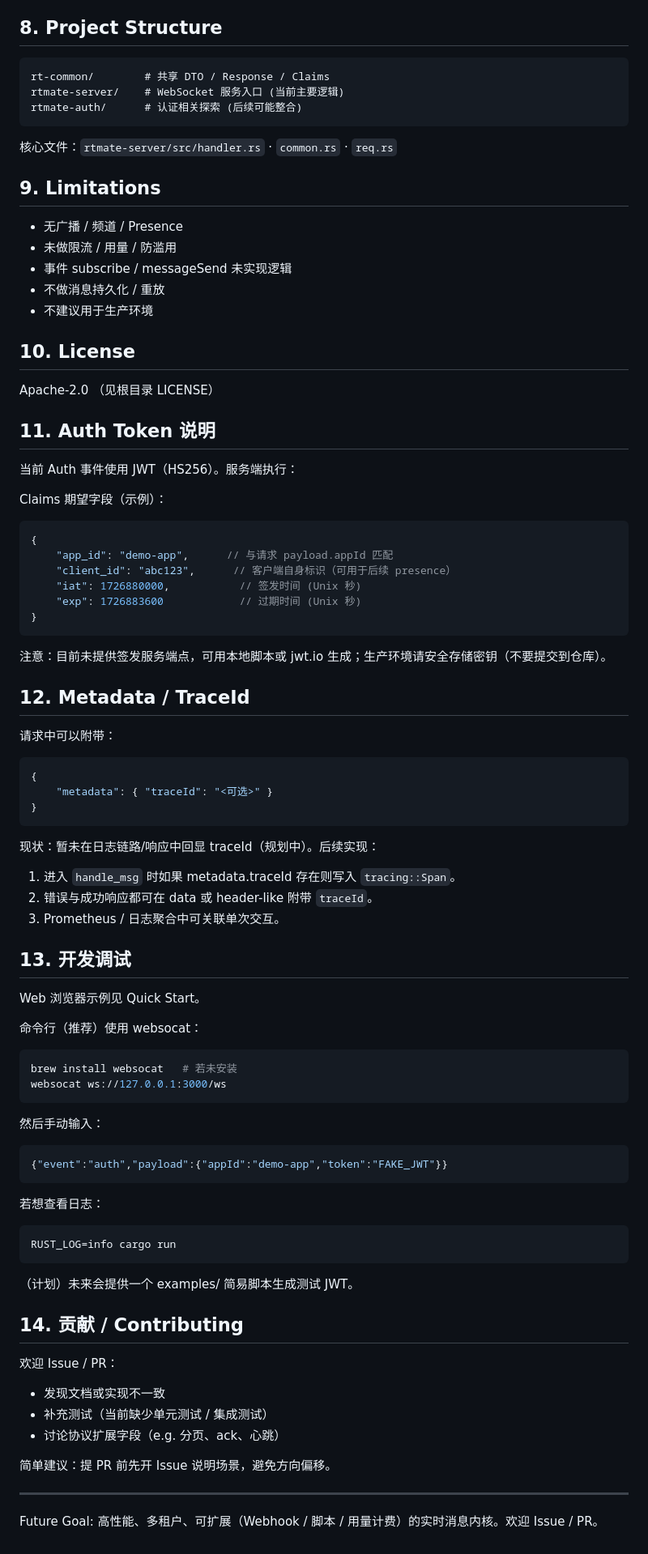
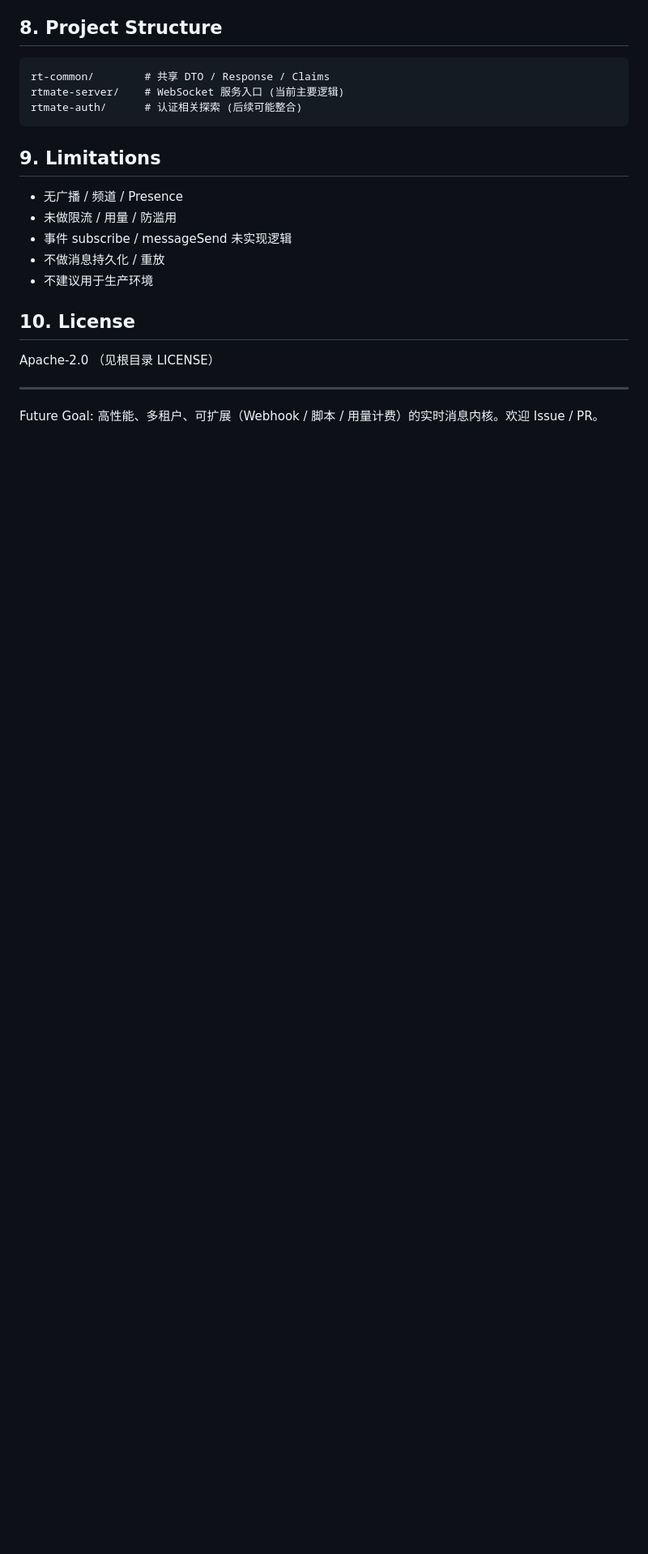
Before and after one commit to BruceZhang54110/RTMate, a Markdown page: README.md, the part around the change. Shown: that part at 81% size. Drawn GitHub-style; blank space fills up the shorter version.

````diff
--- a/README.md
+++ b/README.md
@@ -141,7 +141,6 @@ rt-common/        # 共享 DTO / Response / Claims
 rtmate-server/    # WebSocket 服务入口 (当前主要逻辑)
 rtmate-auth/      # 认证相关探索 (后续可能整合)
 ```
-核心文件：`rtmate-server/src/handler.rs` · `common.rs` · `req.rs`
 
 ## 9. Limitations
 - 无广播 / 频道 / Presence
@@ -153,59 +152,5 @@ rtmate-auth/      # 认证相关探索 (后续可能整合)
 ## 10. License
 Apache-2.0 （见根目录 LICENSE）
 
-## 11. Auth Token 说明
-当前 Auth 事件使用 JWT（HS256）。服务端执行：
-
-Claims 期望字段（示例）：
-```jsonc
-{
-	"app_id": "demo-app",      // 与请求 payload.appId 匹配
-	"client_id": "abc123",      // 客户端自身标识（可用于后续 presence）
-	"iat": 1726880000,           // 签发时间 (Unix 秒)
-	"exp": 1726883600            // 过期时间 (Unix 秒)
-}
-```
-注意：目前未提供签发服务端点，可用本地脚本或 jwt.io 生成；生产环境请安全存储密钥（不要提交到仓库）。
-
-## 12. Metadata / TraceId
-请求中可以附带：
-```jsonc
-{
-	"metadata": { "traceId": "<可选>" }
-}
-```
-现状：暂未在日志链路/响应中回显 traceId（规划中）。后续实现：
-1. 进入 `handle_msg` 时如果 metadata.traceId 存在则写入 `tracing::Span`。
-2. 错误与成功响应都可在 data 或 header-like 附带 `traceId`。
-3. Prometheus / 日志聚合中可关联单次交互。
-
-## 13. 开发调试
-Web 浏览器示例见 Quick Start。
-
-命令行（推荐）使用 websocat：
-```bash
-brew install websocat   # 若未安装
-websocat ws://127.0.0.1:3000/ws
-```
-然后手动输入：
-```json
-{"event":"auth","payload":{"appId":"demo-app","token":"FAKE_JWT"}}
-```
-
-若想查看日志：
-```bash
-RUST_LOG=info cargo run
-```
-
-（计划）未来会提供一个 examples/ 简易脚本生成测试 JWT。
-
-## 14. 贡献 / Contributing
-欢迎 Issue / PR：
-- 发现文档或实现不一致
-- 补充测试（当前缺少单元测试 / 集成测试）
-- 讨论协议扩展字段（e.g. 分页、ack、心跳）
-
-简单建议：提 PR 前先开 Issue 说明场景，避免方向偏移。
-
 ---
 Future Goal: 高性能、多租户、可扩展（Webhook / 脚本 / 用量计费）的实时消息内核。欢迎 Issue / PR。
````
